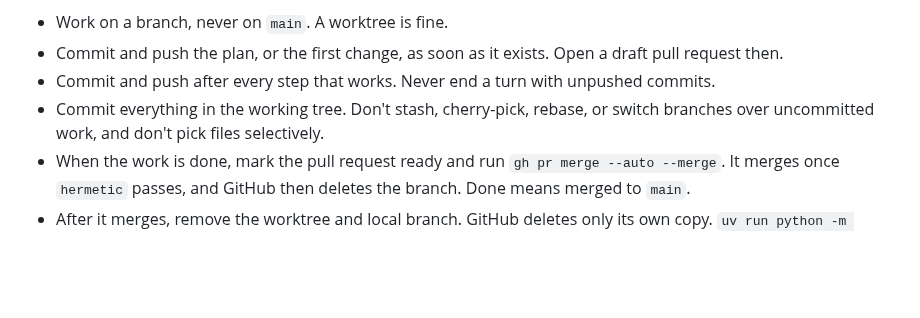
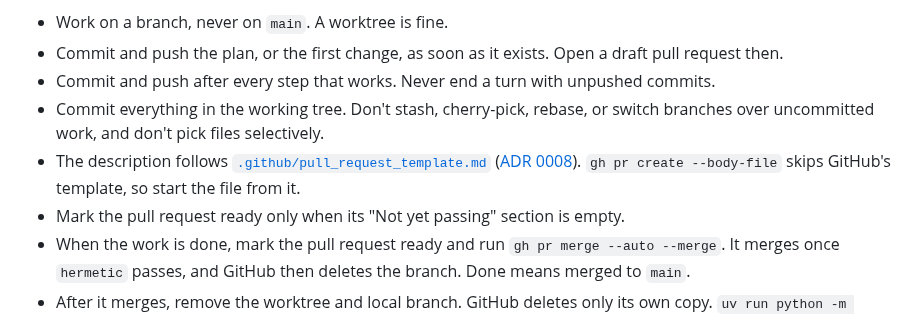
Before and after one commit to corrin/dental_practice_admin, a Markdown page: AGENTS.md, the part around the change. Drawn GitHub-style; blank space fills up the shorter version.

Commit message:
PR template lists the automated tests that pass; AGENTS.md requires it
Co-Authored-By: Claude Opus 5.5 <noreply@anthropic.com>

```diff
--- a/AGENTS.md
+++ b/AGENTS.md
@@ -81,6 +81,10 @@ possible, and keep it there.
 - Commit and push after every step that works. Never end a turn with unpushed commits.
 - Commit everything in the working tree. Don't stash, cherry-pick, rebase, or switch branches
   over uncommitted work, and don't pick files selectively.
+- The description follows [`.github/pull_request_template.md`](.github/pull_request_template.md)
+  ([ADR 0008](docs/adr/0008-every-change-proves-itself.md)). `gh pr create --body-file` skips
+  GitHub's template, so start the file from it.
+- Mark the pull request ready only when its "Not yet passing" section is empty.
 - When the work is done, mark the pull request ready and run `gh pr merge --auto --merge`. It
   merges once `hermetic` passes, and GitHub then deletes the branch. Done means merged to `main`.
 - After it merges, remove the worktree and local branch. GitHub deletes only its own copy.
```
Also changed, not shown: .github/pull_request_template.md (added, +21 -0 lines).
